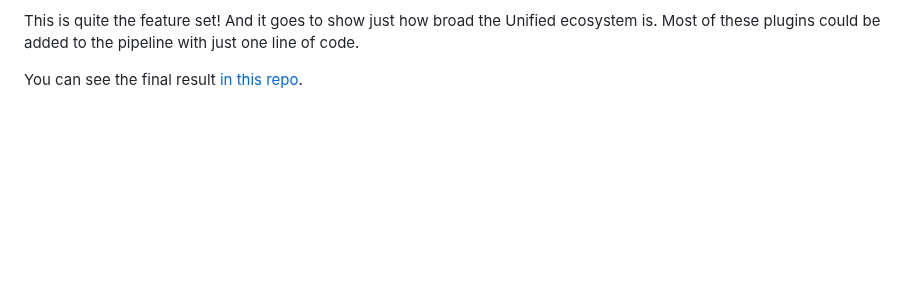
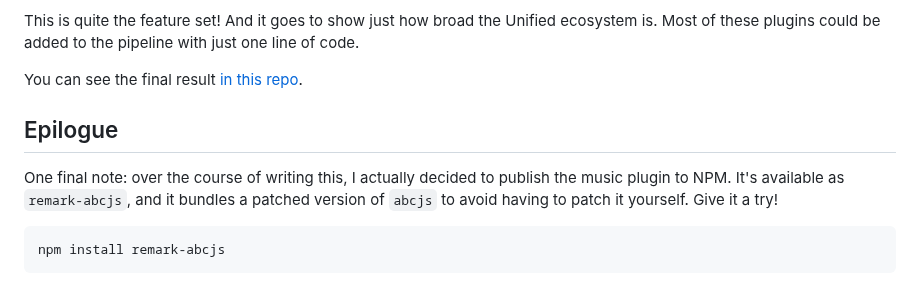
Before and after one commit to breqdev/breq.dev, a Markdown page: src/posts/2022-01-03-unified.md, the part around the change. Drawn GitHub-style; blank space fills up the shorter version.

````diff
--- a/src/posts/2022-01-03-unified.md
+++ b/src/posts/2022-01-03-unified.md
@@ -1212,3 +1212,11 @@ As well as our prose pipeline, which checks the source text for:
 This is quite the feature set! And it goes to show just how broad the Unified ecosystem is. Most of these plugins could be added to the pipeline with just one line of code.
 
 You can see the final result [in this repo](https://github.com/Breq16/unified-example).
+
+## Epilogue
+
+One final note: over the course of writing this, I actually decided to publish the music plugin to NPM. It's available as `remark-abcjs`, and it bundles a patched version of `abcjs` to avoid having to patch it yourself. Give it a try!
+
+```bash
+npm install remark-abcjs
+```
````
Also changed, not shown: src/projects/remark-abcjs.md (+27 -2 lines), src/images/remark-abcjs.png (added), 1 other file.
